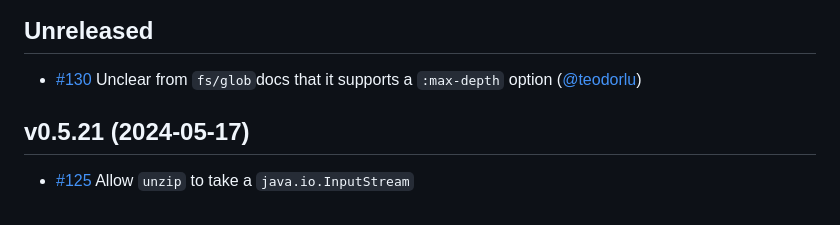
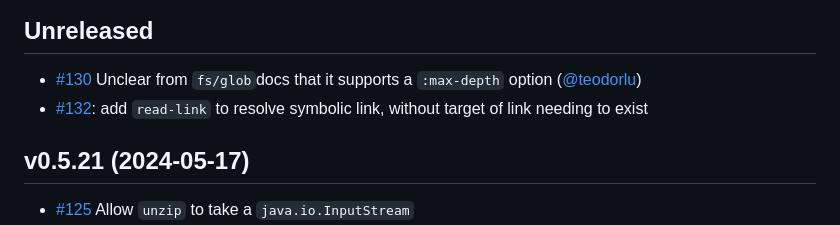
Before and after one commit to babashka/fs, a Markdown page: CHANGELOG.md, the part around the change. Rendered like a GitHub page.

Commit message:
Fix #132: add read-link

```diff
--- a/CHANGELOG.md
+++ b/CHANGELOG.md
@@ -7,6 +7,7 @@ Babashka [fs](https://github.com/babashka/fs): file system utility library for C
 ## Unreleased
 
 - [#130](https://github.com/babashka/fs/issues/130) Unclear from `fs/glob`docs that it supports a `:max-depth` option ([@teodorlu](https://github.com/teodorlu))
+- [#132](https://github.com/babashka/fs/issues/132): add `read-link` to resolve symbolic link, without target of link needing to exist
 
 ## v0.5.21 (2024-05-17)
 
```
